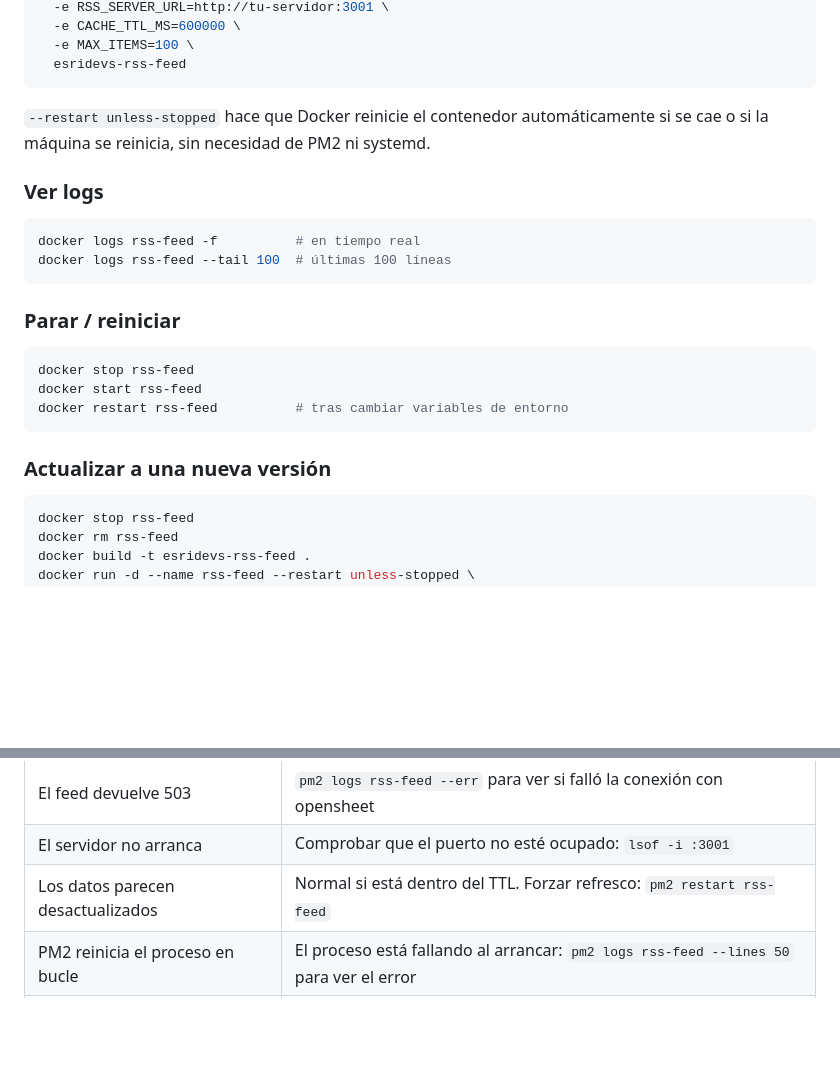
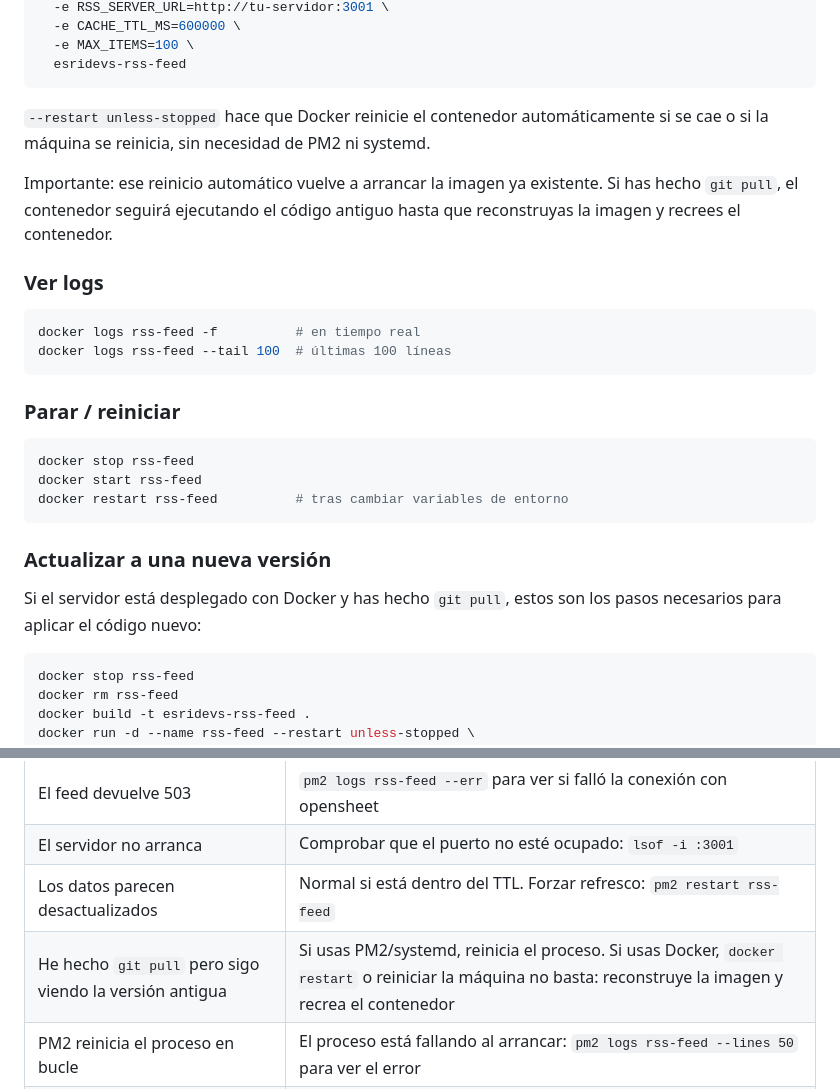
Before and after one commit to hhkaos/esridevs-social-activity, a Markdown page: rss-server/README.md, 2 parts joined by grey strips. Rendered like a GitHub page; blank space fills up the shorter version.

````diff
--- a/rss-server/README.md
+++ b/rss-server/README.md
@@ -274,6 +289,8 @@ docker run -d \
 
 `--restart unless-stopped` hace que Docker reinicie el contenedor automáticamente si se cae o si la máquina se reinicia, sin necesidad de PM2 ni systemd.
 
+Importante: ese reinicio automático vuelve a arrancar la imagen ya existente. Si has hecho `git pull`, el contenedor seguirá ejecutando el código antiguo hasta que reconstruyas la imagen y recrees el contenedor.
+
 ### Ver logs
 
 ```bash
@@ -290,6 +307,8 @@ docker restart rss-feed          # tras cambiar variables de entorno
 ```
 
 ### Actualizar a una nueva versión
+
+Si el servidor está desplegado con Docker y has hecho `git pull`, estos son los pasos necesarios para aplicar el código nuevo:
 
 ```bash
 docker stop rss-feed
@@ -336,5 +355,6 @@ Independientemente de usar Docker o no:
 | El feed devuelve 503 | `pm2 logs rss-feed --err` para ver si falló la conexión con opensheet |
 | El servidor no arranca | Comprobar que el puerto no esté ocupado: `lsof -i :3001` |
 | Los datos parecen desactualizados | Normal si está dentro del TTL. Forzar refresco: `pm2 restart rss-feed` |
+| He hecho `git pull` pero sigo viendo la versión antigua | Si usas PM2/systemd, reinicia el proceso. Si usas Docker, `docker restart` o reiniciar la máquina no basta: reconstruye la imagen y recrea el contenedor |
 | PM2 reinicia el proceso en bucle | El proceso está fallando al arrancar: `pm2 logs rss-feed --lines 50` para ver el error |
 | El servidor no arranca tras reinicio | Verificar que se ejecutó `pm2 startup` y `pm2 save` |
````
Also changed, not shown: other parts of rss-server/README.md (+17 -2 lines).
